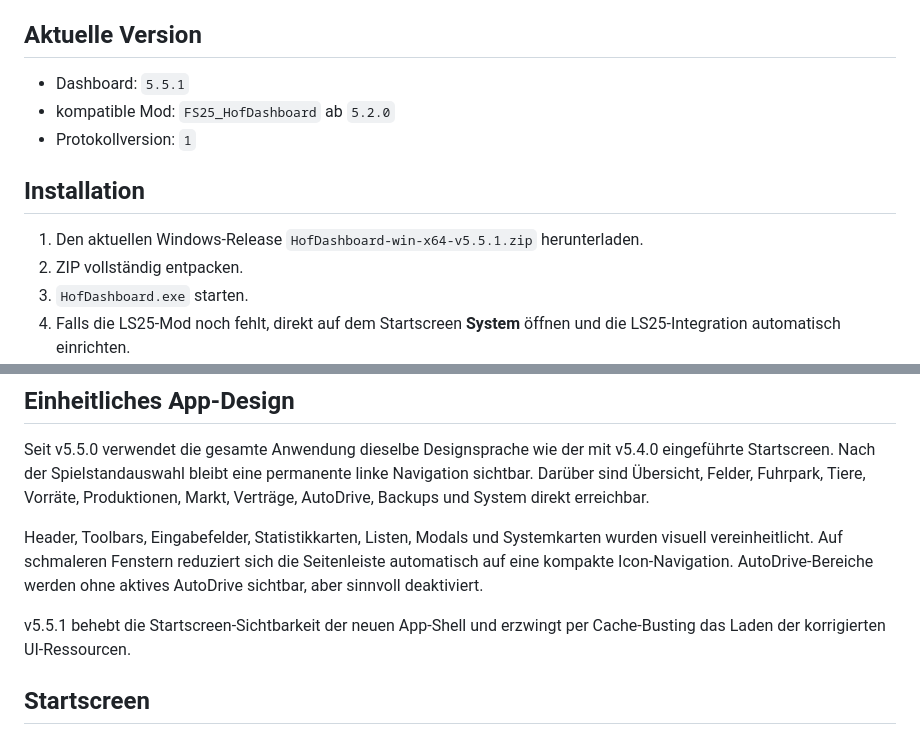
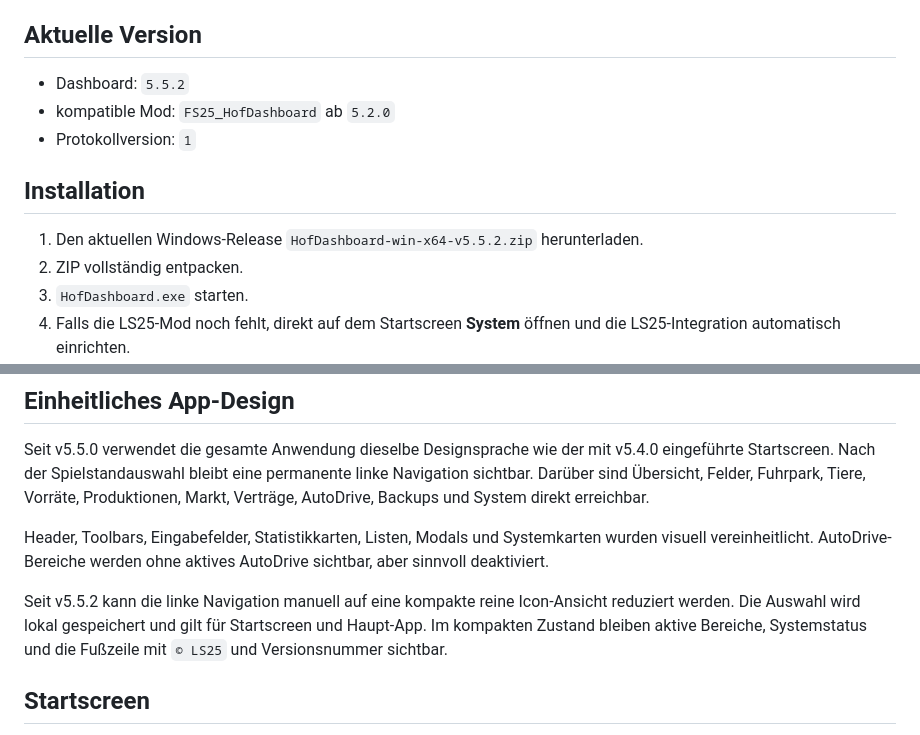
Before and after one commit to philvangaatd/LS25_HofDashboard, a Markdown page: README.md, 2 parts joined by grey strips. Rendered like a GitHub page.

Commit message:
Update README for v5.5.2

```diff
--- a/README.md
+++ b/README.md
@@ -4,13 +4,13 @@ Lokales Windows-Dashboard für Landwirtschafts-Simulator 25. Es zeigt Live-Daten
 
 ## Aktuelle Version
 
-- Dashboard: `5.5.1`
+- Dashboard: `5.5.2`
 - kompatible Mod: `FS25_HofDashboard` ab `5.2.0`
 - Protokollversion: `1`
 
 ## Installation
 
-1. Den aktuellen Windows-Release `HofDashboard-win-x64-v5.5.1.zip` herunterladen.
+1. Den aktuellen Windows-Release `HofDashboard-win-x64-v5.5.2.zip` herunterladen.
 2. ZIP vollständig entpacken.
 3. `HofDashboard.exe` starten.
 4. Falls die LS25-Mod noch fehlt, direkt auf dem Startscreen **System** öffnen und die LS25-Integration automatisch einrichten.
@@ -23,9 +23,9 @@ Falls der Modordner nicht automatisch gefunden wird, kann er unter **System →
 
 Seit v5.5.0 verwendet die gesamte Anwendung dieselbe Designsprache wie der mit v5.4.0 eingeführte Startscreen. Nach der Spielstandauswahl bleibt eine permanente linke Navigation sichtbar. Darüber sind Übersicht, Felder, Fuhrpark, Tiere, Vorräte, Produktionen, Markt, Verträge, AutoDrive, Backups und System direkt erreichbar.
 
-Header, Toolbars, Eingabefelder, Statistikkarten, Listen, Modals und Systemkarten wurden visuell vereinheitlicht. Auf schmaleren Fenstern reduziert sich die Seitenleiste automatisch auf eine kompakte Icon-Navigation. AutoDrive-Bereiche werden ohne aktives AutoDrive sichtbar, aber sinnvoll deaktiviert.
+Header, Toolbars, Eingabefelder, Statistikkarten, Listen, Modals und Systemkarten wurden visuell vereinheitlicht. AutoDrive-Bereiche werden ohne aktives AutoDrive sichtbar, aber sinnvoll deaktiviert.
 
-v5.5.1 behebt die Startscreen-Sichtbarkeit der neuen App-Shell und erzwingt per Cache-Busting das Laden der korrigierten UI-Ressourcen.
+Seit v5.5.2 kann die linke Navigation manuell auf eine kompakte reine Icon-Ansicht reduziert werden. Die Auswahl wird lokal gespeichert und gilt für Startscreen und Haupt-App. Im kompakten Zustand bleiben aktive Bereiche, Systemstatus und die Fußzeile mit `© LS25` und Versionsnummer sichtbar.
 
 ## Startscreen
 
```
